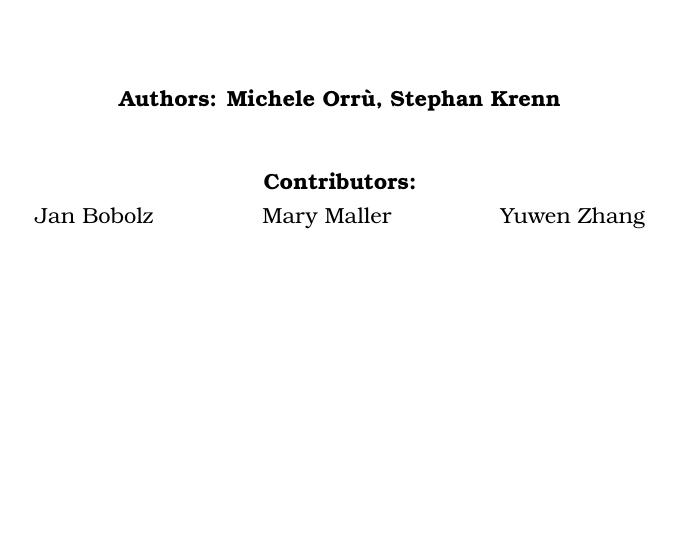
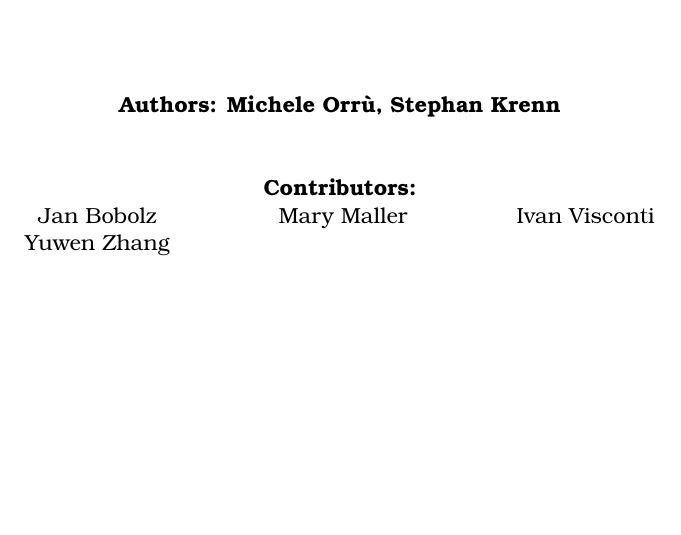
Before and after one commit to zkpstandard/wg-sigma-protocols, a LaTeX document (sigma.tex): part of page 1 of 21, cut so that both start at the same text. Compiled offline with pdfLaTeX.

Commit message:
Add Ivan as contributor.

```diff
--- a/sigma.tex
+++ b/sigma.tex
@@ -103,7 +103,8 @@
        \vspace{1.0cm}
 			 \textbf{Contributors:}\\[.3em]
        \begin{tabular}{c@{\hspace{5em}}c@{\hspace{5em}}c}
-        Jan Bobolz & Mary Maller & Yuwen Zhang \\
+        Jan Bobolz & Mary Maller & Ivan Visconti \\
+        Yuwen Zhang \\
        \end{tabular}
        \vfill
        Version: \version\\
```
